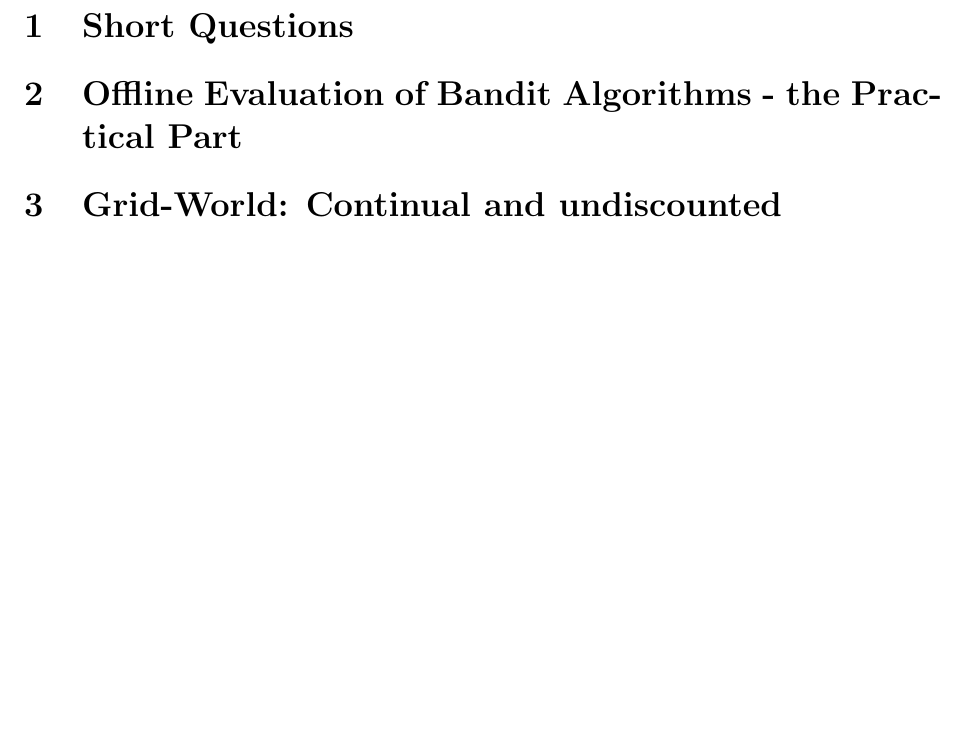
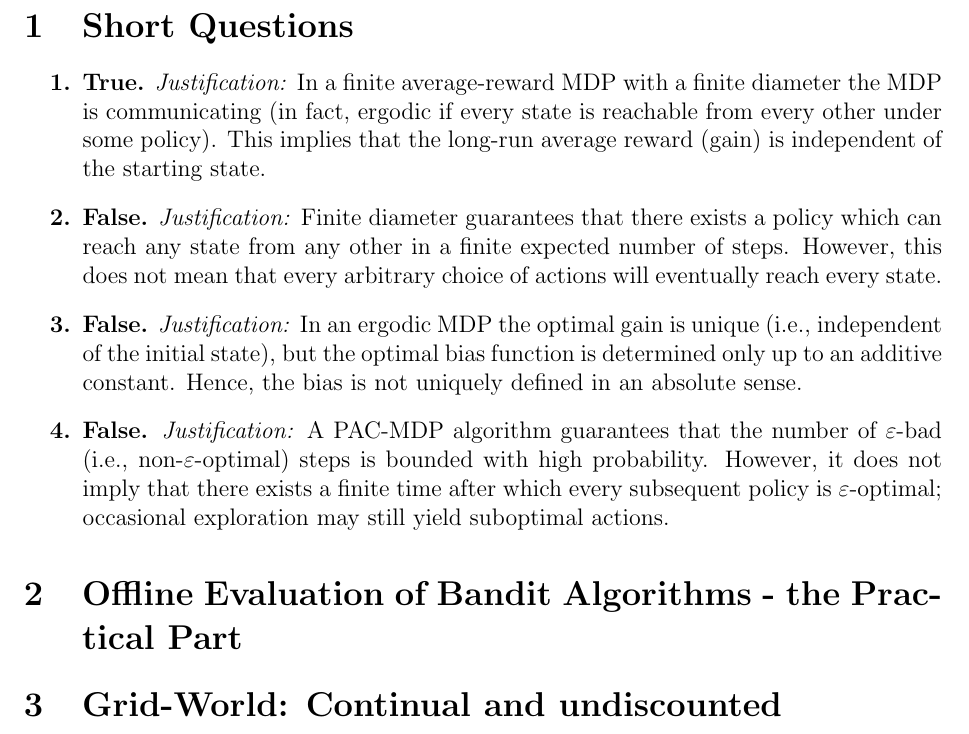
Before and after one commit to davide-marchi/Online-and-Reinforcement-Learning, a LaTeX problem sheet (Home Assignment 7/OReL HA7 Davide Marchi.tex, which reads Home Assignment 7/1.tex): part of page 2 of 2, cut so that both start at the same text, the shorter picture padded with empty space. Compiled offline with pdfLaTeX.

Commit message:
Answered to question 1

```diff
--- /dev/null
+++ b/Home Assignment 7/1.tex
@@ -0,0 +1,8 @@
+\begin{enumerate}[label=\textbf{\arabic*.}] \item \textbf{True.} \emph{Justification:} In a finite average-reward MDP with a finite diameter the MDP is communicating (in fact, ergodic if every state is reachable from every other under some policy). This implies that the long-run average reward (gain) is independent of the starting state.
+
+    \item \textbf{False.} \emph{Justification:} Finite diameter guarantees that there exists a policy which can reach any state from any other in a finite expected number of steps. However, this does not mean that every arbitrary choice of actions will eventually reach every state.
+
+    \item \textbf{False.} \emph{Justification:} In an ergodic MDP the optimal gain is unique (i.e., independent of the initial state), but the optimal bias function is determined only up to an additive constant. Hence, the bias is not uniquely defined in an absolute sense.
+
+    \item \textbf{False.} \emph{Justification:} A PAC-MDP algorithm guarantees that the number of $\varepsilon$-bad (i.e., non-$\varepsilon$-optimal) steps is bounded with high probability. However, it does not imply that there exists a finite time after which every subsequent policy is $\varepsilon$-optimal; occasional exploration may still yield suboptimal actions.
+\end{enumerate}
--- a/Home Assignment 7/OReL HA7 Davide Marchi.tex
+++ b/Home Assignment 7/OReL HA7 Davide Marchi.tex
@@ -60,7 +60,7 @@
 
 
 \section{Short Questions}
-%\input{1.tex}
+\input{1.tex}
 
 \section{Offline Evaluation of Bandit Algorithms - the Practical Part}
 %\input{2.tex}
```
Also changed, not shown: Home Assignment 7/OReL HA7 Davide Marchi.pdf, 4 other files.
